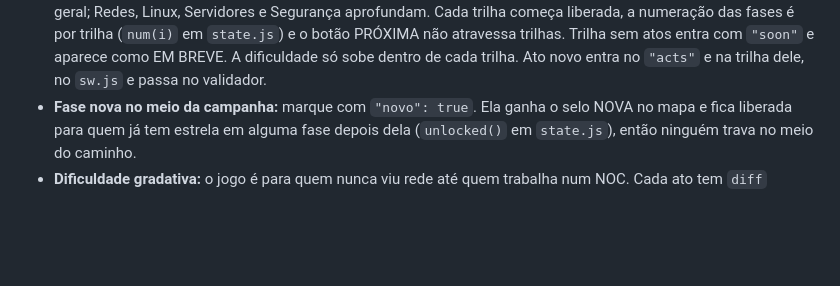
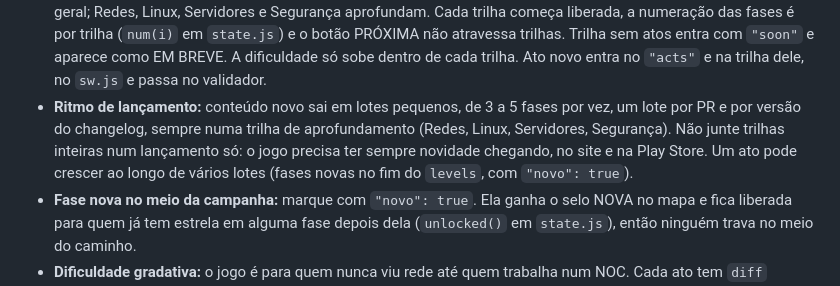
Before and after one commit to umbralgml/noc-defesa, a Markdown page: CLAUDE.md, the part around the change. GitHub-like rendering; blank space fills up the shorter version.

Commit message:
CLAUDE.md: ritmo de lançamento em lotes de 3 a 5 fases por trilha
Co-Authored-By: Claude Opus 5.5 <noreply@anthropic.com>
Claude-Session: https://claude.ai/code/session_01G54dFQsx14zsEtMpdfufNU

```diff
--- a/CLAUDE.md
+++ b/CLAUDE.md
@@ -138,6 +138,7 @@ Crie `src/engine/<tipo>.js` exportando `render<Tipo>(L)` (e `reset<Tipo>()` / `i
 - **Deploy:** o GitHub Pages publica a `main`; o servidor próprio (`docs/SERVIDOR.md`, arquitetura completa em `docs/VPS.md`) puxa a `main` a cada 15 minutos e roda o `noc-pos-atualizar` (aplica o `tools/ranking.sql` se ele mudou, com backup antes). Não há outro passo de publicação.
 - **Banco do ranking:** `tools/ranking.sql` precisa ser idempotente (roda de novo a cada mudança, no Supabase e na VPS). O cliente fala com a API REST (PostgREST/Supabase) em `/rest/v1/`; o `sw.js` nunca guarda esse caminho em cache.
 - **Trilhas:** o mapa mostra uma trilha por vez (abas no topo, `localStorage` `noc_trail`). A Trilha inicial é a visão geral; Redes, Linux, Servidores e Segurança aprofundam. Cada trilha começa liberada, a numeração das fases é por trilha (`num(i)` em `state.js`) e o botão PRÓXIMA não atravessa trilhas. Trilha sem atos entra com `"soon"` e aparece como EM BREVE. A dificuldade só sobe dentro de cada trilha. Ato novo entra no `"acts"` e na trilha dele, no `sw.js` e passa no validador.
+- **Ritmo de lançamento:** conteúdo novo sai em lotes pequenos, de 3 a 5 fases por vez, um lote por PR e por versão do changelog, sempre numa trilha de aprofundamento (Redes, Linux, Servidores, Segurança). Não junte trilhas inteiras num lançamento só: o jogo precisa ter sempre novidade chegando, no site e na Play Store. Um ato pode crescer ao longo de vários lotes (fases novas no fim do `levels`, com `"novo": true`).
 - **Fase nova no meio da campanha:** marque com `"novo": true`. Ela ganha o selo NOVA no mapa e fica liberada para quem já tem estrela em alguma fase depois dela (`unlocked()` em `state.js`), então ninguém trava no meio do caminho.
 - **Dificuldade gradativa:** o jogo é para quem nunca viu rede até quem trabalha num NOC. Cada ato tem `diff` (iniciante → avançado, só sobe). Iniciante/básico: analogias, sem cronômetro, dica automática no 2º erro (`hint()` em `ui.js`). Pressão (tempo, eventos do Z3R0) só a partir de intermediário. A primeira fase tem `"tutorial": true`.
 - **Linux:** muita coisa de rede roda em Linux, então há um ato próprio e o Prólogo já apresenta o terminal (`ip a`, `ping`). Fases `term` com `prompt` Linux. Saídas de comando realistas (copie de um sistema de verdade).
```
